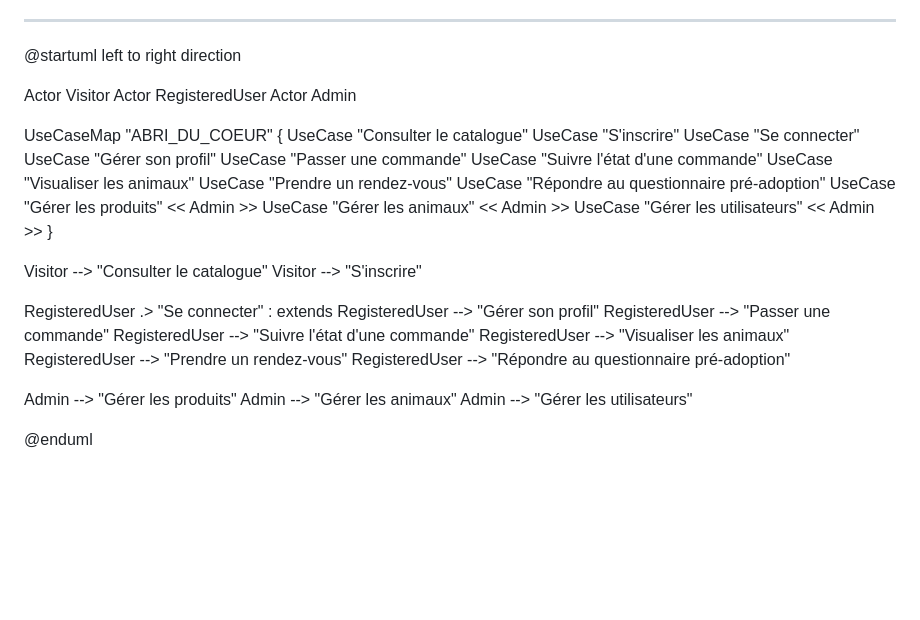
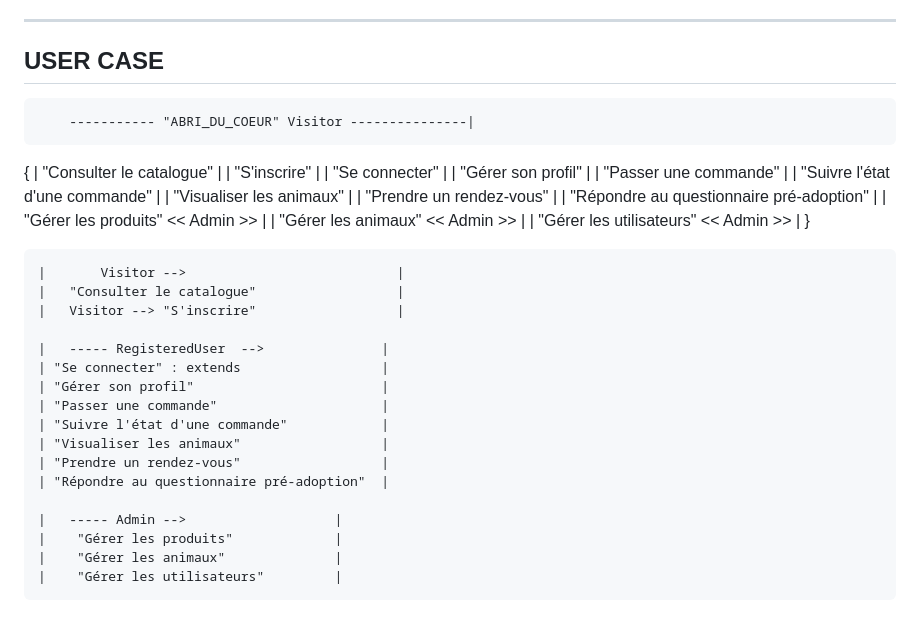
Before and after one commit to YRaprendiz/ABRI_DU_COEUR, a Markdown page: README.md, the part around the change. Drawn GitHub-style; blank space fills up the shorter version.

Commit message:
USer case

```diff
--- a/README.md
+++ b/README.md
@@ -111,41 +111,35 @@ Système de Boutique
 - Paiement sécurisé
 - Suivi de commande
 ------------------------------
-@startuml
-left to right direction
+## USER CASE
+        ----------- "ABRI_DU_COEUR" Visitor ---------------|
+ { |    "Consulter le catalogue"                    |
+   |    "S'inscrire"                                |
+   |    "Se connecter"                              |
+   |    "Gérer son profil"                          |
+   |    "Passer une commande"                       |
+   |    "Suivre l'état d'une commande"              |
+   |    "Visualiser les animaux"                    |
+   |    "Prendre un rendez-vous"                    |
+   |    "Répondre au questionnaire pré-adoption"    |
+   |    "Gérer les produits" << Admin >>            |
+   |    "Gérer les animaux" << Admin >>             |
+   |    "Gérer les utilisateurs" << Admin >>        |   }
 
-Actor Visitor
-Actor RegisteredUser
-Actor Admin
+    |       Visitor -->                           |
+    |   "Consulter le catalogue"                  |
+    |   Visitor --> "S'inscrire"                  |
 
-UseCaseMap "ABRI_DU_COEUR" {
-  UseCase "Consulter le catalogue"
-  UseCase "S'inscrire"
-  UseCase "Se connecter"
-  UseCase "Gérer son profil"
-  UseCase "Passer une commande"
-  UseCase "Suivre l'état d'une commande"
-  UseCase "Visualiser les animaux"
-  UseCase "Prendre un rendez-vous"
-  UseCase "Répondre au questionnaire pré-adoption"
-  UseCase "Gérer les produits" << Admin >>
-  UseCase "Gérer les animaux" << Admin >>
-  UseCase "Gérer les utilisateurs" << Admin >>
-}
+    |   ----- RegisteredUser  -->               |
+    | "Se connecter" : extends                  |
+    | "Gérer son profil"                        |
+    | "Passer une commande"                     |
+    | "Suivre l'état d'une commande"            |
+    | "Visualiser les animaux"                  |
+    | "Prendre un rendez-vous"                  |
+    | "Répondre au questionnaire pré-adoption"  |
 
-Visitor --> "Consulter le catalogue"
-Visitor --> "S'inscrire"
-
-RegisteredUser .> "Se connecter" : extends
-RegisteredUser --> "Gérer son profil"
-RegisteredUser --> "Passer une commande"
-RegisteredUser --> "Suivre l'état d'une commande"
-RegisteredUser --> "Visualiser les animaux"
-RegisteredUser --> "Prendre un rendez-vous"
-RegisteredUser --> "Répondre au questionnaire pré-adoption"
-
-Admin --> "Gérer les produits"
-Admin --> "Gérer les animaux"
-Admin --> "Gérer les utilisateurs"
-
-@enduml
+    |   ----- Admin -->                   |
+    |    "Gérer les produits"             |
+    |    "Gérer les animaux"              |
+    |    "Gérer les utilisateurs"         |
```
